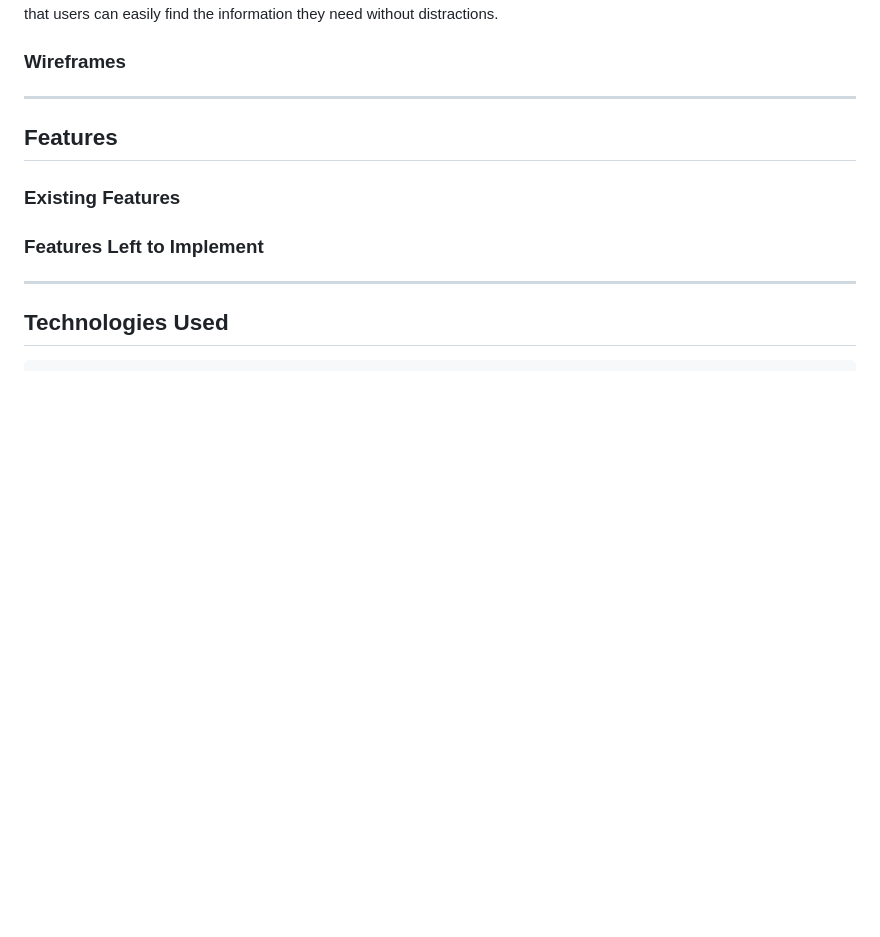
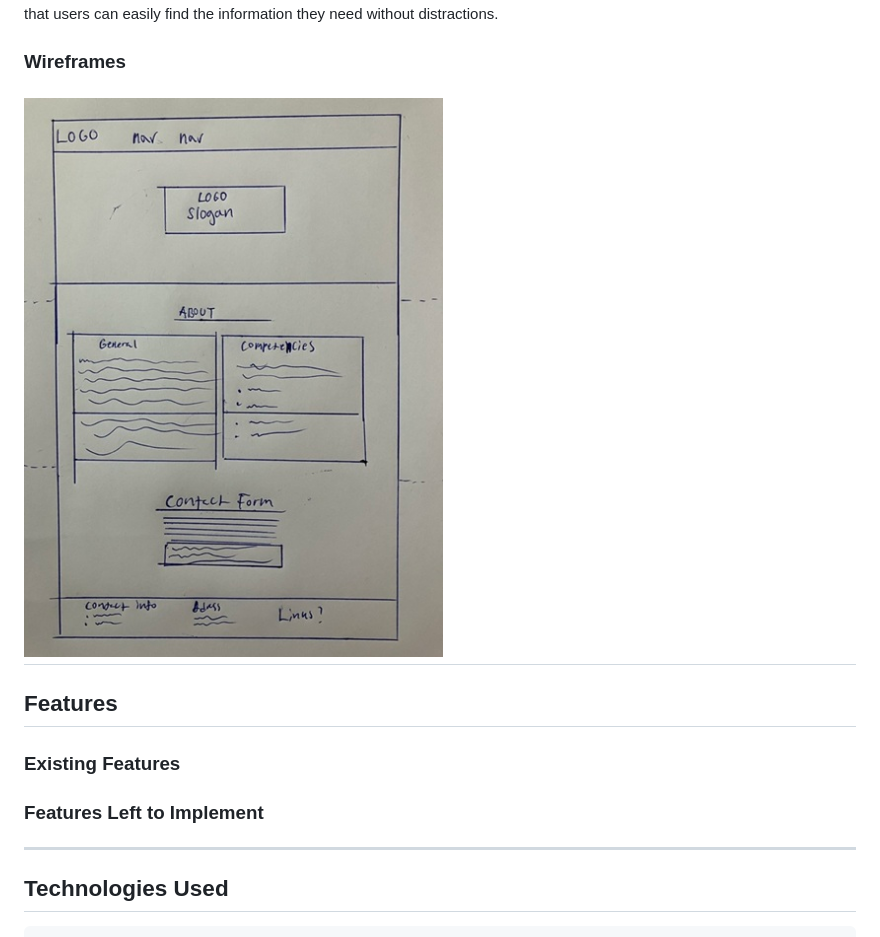
Before and after one commit to fattig-riddare-90/shbj-allservice, a Markdown page: README.md, the part around the change. GitHub-like rendering; pictures changed too: assets/images/desktop wireframe.jpg (added); blank space fills up the shorter version.

Commit message:
work on navbar styling, did not work as intended, barely at all. add wireframe for desktop to readme

```diff
--- a/README.md
+++ b/README.md
@@ -98,6 +98,7 @@ The design of the website will follow a minimalist approach, focusing on clarity
 
 ### Wireframes
 
+![Wireframe](/assets/images/desktop%20wireframe.jpg)
 ---
 
 ## Features
```
Also changed, not shown: 1 other file.
